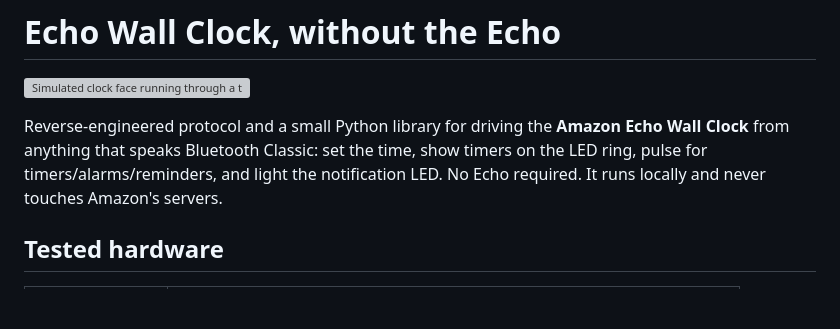
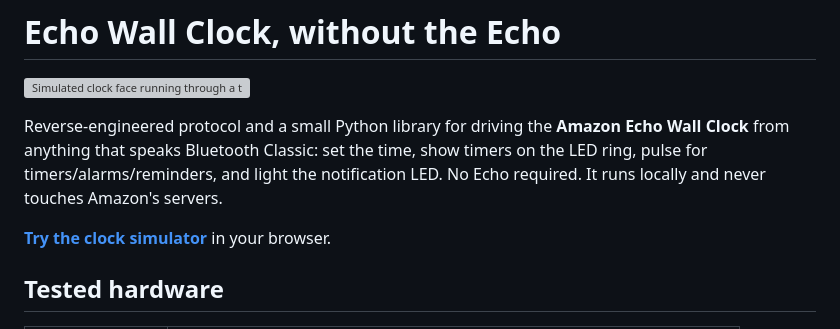
Before and after one commit to mpjanofsky/echo-wall-clock, a Markdown page: README.md, the part around the change. GitHub-like rendering; blank space fills up the shorter version; grey boxes are pictures that could not be loaded.

```diff
--- a/README.md
+++ b/README.md
@@ -6,6 +6,8 @@ Reverse-engineered protocol and a small Python library for driving the **Amazon
 from anything that speaks Bluetooth Classic: set the time, show timers on the LED ring, pulse for
 timers/alarms/reminders, and light the notification LED. No Echo required. It runs locally and never
 touches Amazon's servers.
+
+**[Try the clock simulator](https://mpjanofsky.github.io/echo-wall-clock/)** in your browser.
 
 ## Tested hardware
 
```
